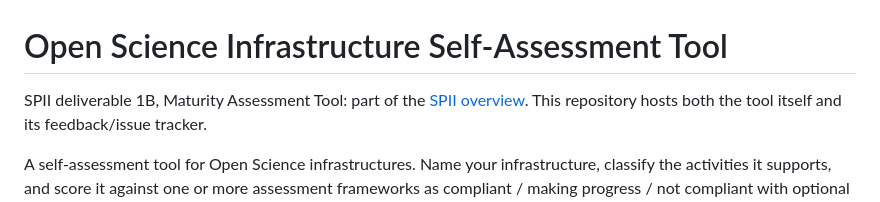
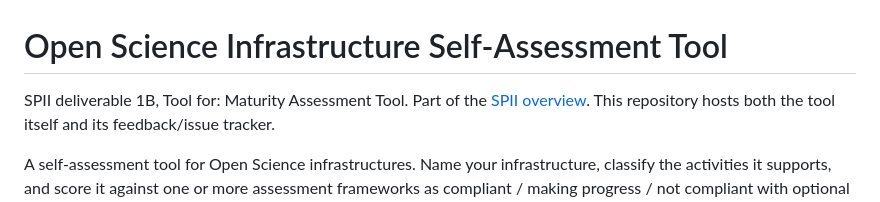
Before and after one commit to surf-ori/spii-1b-maturity-assessment-tool, a Markdown page: README.md, the part around the change. Drawn GitHub-style.

Commit message:
Add deliverable type to README subtitle
Co-Authored-By: Claude Sonnet 5 <noreply@anthropic.com>
Claude-Session: https://claude.ai/code/session_01Ty7TZndw3rZSH1jYcDeSGp

```diff
--- a/README.md
+++ b/README.md
@@ -1,6 +1,6 @@
 # Open Science Infrastructure Self-Assessment Tool
 
-SPII deliverable 1B, Maturity Assessment Tool: part of the [SPII overview](https://surf-ori.github.io/spii-overview/).
+SPII deliverable 1B, Tool for: Maturity Assessment Tool. Part of the [SPII overview](https://surf-ori.github.io/spii-overview/).
 This repository hosts both the tool itself and its feedback/issue tracker.
 
 A self-assessment tool for Open Science infrastructures. Name your
```
